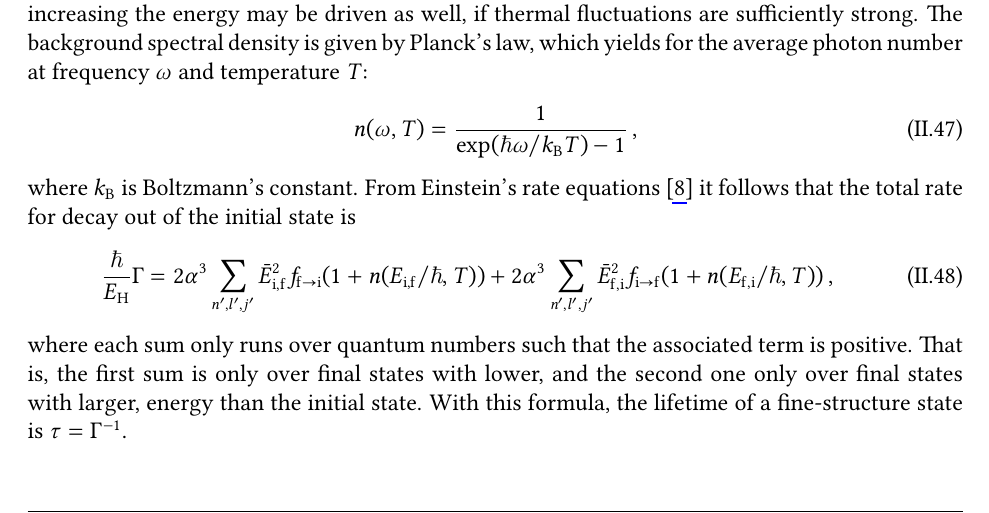
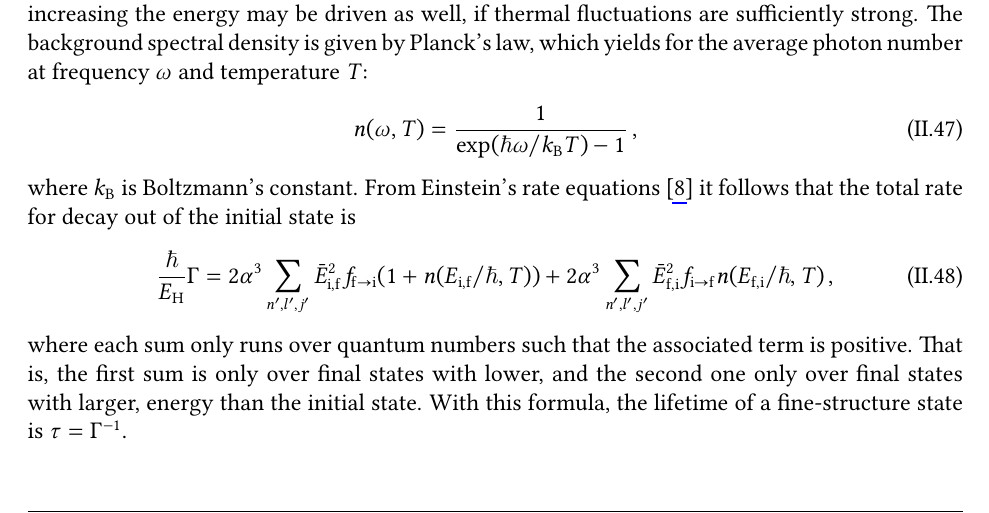
Before and after one commit to simon-euchner/AlkCalc, a LaTeX document (theory/theory.tex): part of page 11 of 20, cut so that both start at the same text. Compiled offline with pdfLaTeX.

Commit message:
Fixed typo in equation for lifetimes

```diff
--- a/theory/theory.tex
+++ b/theory/theory.tex
@@ -937,7 +937,7 @@
         2\alpha^3
         \sum_{n',l',j'}
         \bar{E}^2_\mathrm{f,i} f_{\mathrm{i}\to\mathrm{f}}
-        (1+n(E_\mathrm{f,i}\slash\hbar,T))
+        n(E_\mathrm{f,i}\slash\hbar,T)
     \,,
     \end{equation}
     where each sum only runs over quantum numbers such that the associated term
```
Also changed, not shown: theory/theory.pdf.
